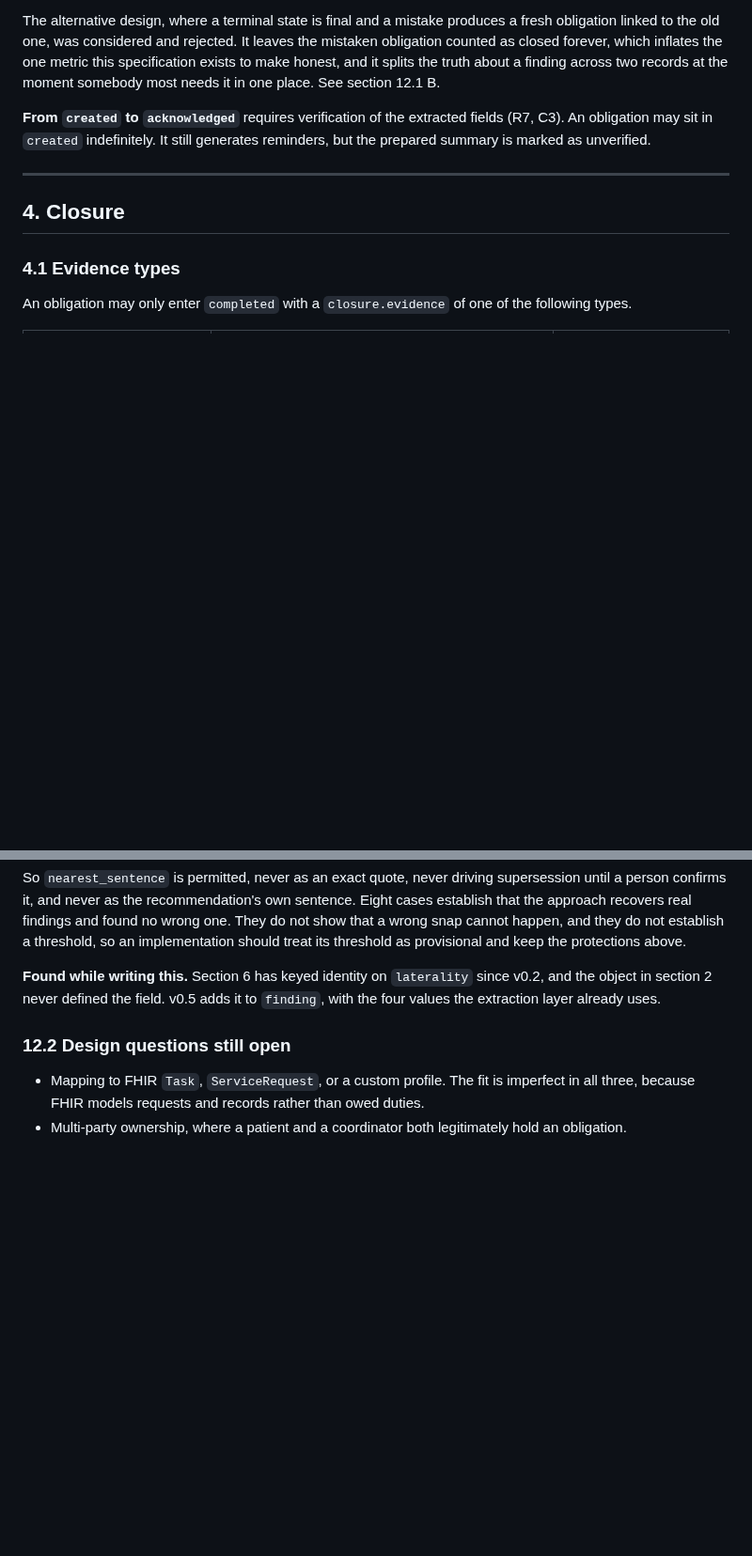
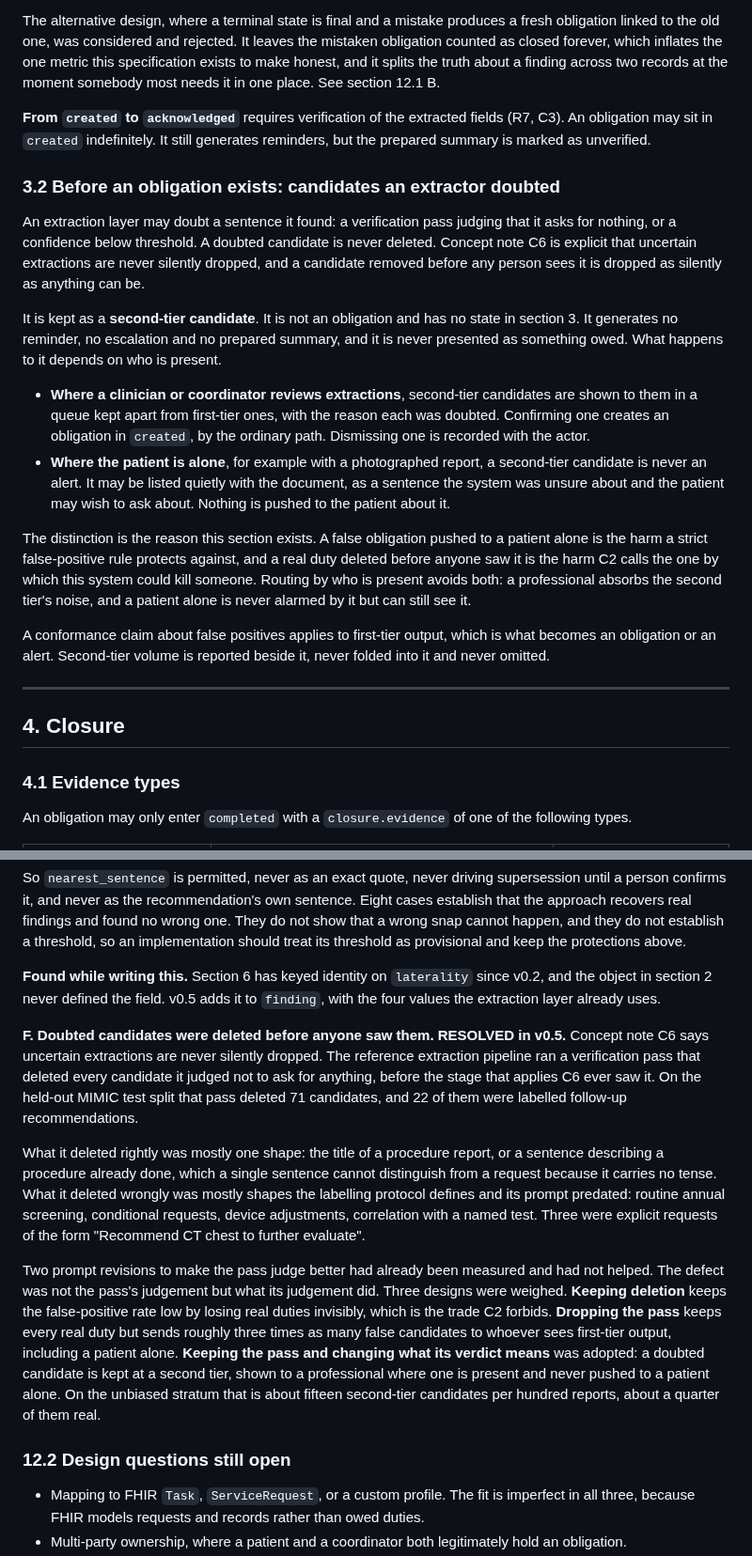
Before and after one commit to sufu786/amanah, a Markdown page: OBLIGATION_SPEC.md, 2 parts joined by grey strips. Shown at 94% size. Rendered like a GitHub page; blank space fills up the shorter version.

Commit message:
spec: v0.5 section 3.2, a doubted candidate is demoted, never deleted
Concept note C6 says uncertain extractions are never silently dropped,
and the reference pipeline's verification pass deleted every candidate
it doubted before C6 applied. On the MIMIC test split it deleted 71, and
22 were real follow-up recommendations.

A doubted candidate is now a second-tier candidate: never an obligation,
reminder or alert until a person confirms it. Where a professional
reviews extractions it goes to a separate queue; where the patient is
alone it is listed quietly and nothing is pushed. Conformance item 10 and
section 12.1 F record the rule and what was weighed.

```diff
--- a/OBLIGATION_SPEC.md
+++ b/OBLIGATION_SPEC.md
@@ -259,6 +262,35 @@ place. See section 12.1 B.
 obligation may sit in `created` indefinitely. It still generates reminders, but the prepared summary
 is marked as unverified.
 
+### 3.2 Before an obligation exists: candidates an extractor doubted
+
+An extraction layer may doubt a sentence it found: a verification pass judging that it asks for
+nothing, or a confidence below threshold. A doubted candidate is never deleted. Concept note C6 is
+explicit that uncertain extractions are never silently dropped, and a candidate removed before any
+person sees it is dropped as silently as anything can be.
+
+It is kept as a **second-tier candidate**. It is not an obligation and has no state in section 3. It
+generates no reminder, no escalation and no prepared summary, and it is never presented as
+something owed. What happens to it depends on who is present.
+
+- **Where a clinician or coordinator reviews extractions**, second-tier candidates are shown to them
+  in a queue kept apart from first-tier ones, with the reason each was doubted. Confirming one
+  creates an obligation in `created`, by the ordinary path. Dismissing one is recorded with the
+  actor.
+- **Where the patient is alone**, for example with a photographed report, a second-tier candidate is
+  never an alert. It may be listed quietly with the document, as a sentence the system was unsure
+  about and the patient may wish to ask about. Nothing is pushed to the patient about it.
+
+The distinction is the reason this section exists. A false obligation pushed to a patient alone is
+the harm a strict false-positive rule protects against, and a real duty deleted before anyone saw
+it is the harm C2 calls the one by which this system could kill someone. Routing by who is present
+avoids both: a professional absorbs the second tier's noise, and a patient alone is never alarmed by
+it but can still see it.
+
+A conformance claim about false positives applies to first-tier output, which is what becomes an
+obligation or an alert. Second-tier volume is reported beside it, never folded into it and never
+omitted.
+
 ---
 
 ## 4. Closure
@@ -622,6 +657,28 @@ provisional and keep the protections above.
 object in section 2 never defined the field. v0.5 adds it to `finding`, with the four values the
 extraction layer already uses.
 
+**F. Doubted candidates were deleted before anyone saw them. RESOLVED in v0.5.** Concept note C6
+says uncertain extractions are never silently dropped. The reference extraction pipeline ran a
+verification pass that deleted every candidate it judged not to ask for anything, before the stage
+that applies C6 ever saw it. On the held-out MIMIC test split that pass deleted 71 candidates, and 22
+of them were labelled follow-up recommendations.
+
+What it deleted rightly was mostly one shape: the title of a procedure report, or a sentence
+describing a procedure already done, which a single sentence cannot distinguish from a request
+because it carries no tense. What it deleted wrongly was mostly shapes the labelling protocol
+defines and its prompt predated: routine annual screening, conditional requests, device
+adjustments, correlation with a named test. Three were explicit requests of the form "Recommend CT
+chest to further evaluate".
+
+Two prompt revisions to make the pass judge better had already been measured and had not helped.
+The defect was not the pass's judgement but what its judgement did. Three designs were weighed.
+**Keeping deletion** keeps the false-positive rate low by losing real duties invisibly, which is the
+trade C2 forbids. **Dropping the pass** keeps every real duty but sends roughly three times as many
+false candidates to whoever sees first-tier output, including a patient alone. **Keeping the pass and
+changing what its verdict means** was adopted: a doubted candidate is kept at a second tier, shown to
+a professional where one is present and never pushed to a patient alone. On the unbiased stratum
+that is about fifteen second-tier candidates per hundred reports, about a quarter of them real.
+
 ### 12.2 Design questions still open
 
 - Mapping to FHIR `Task`, `ServiceRequest`, or a custom profile. The fit is imperfect in all three,
```
Also changed, not shown: other parts of OBLIGATION_SPEC.md (+10 -4 lines).
